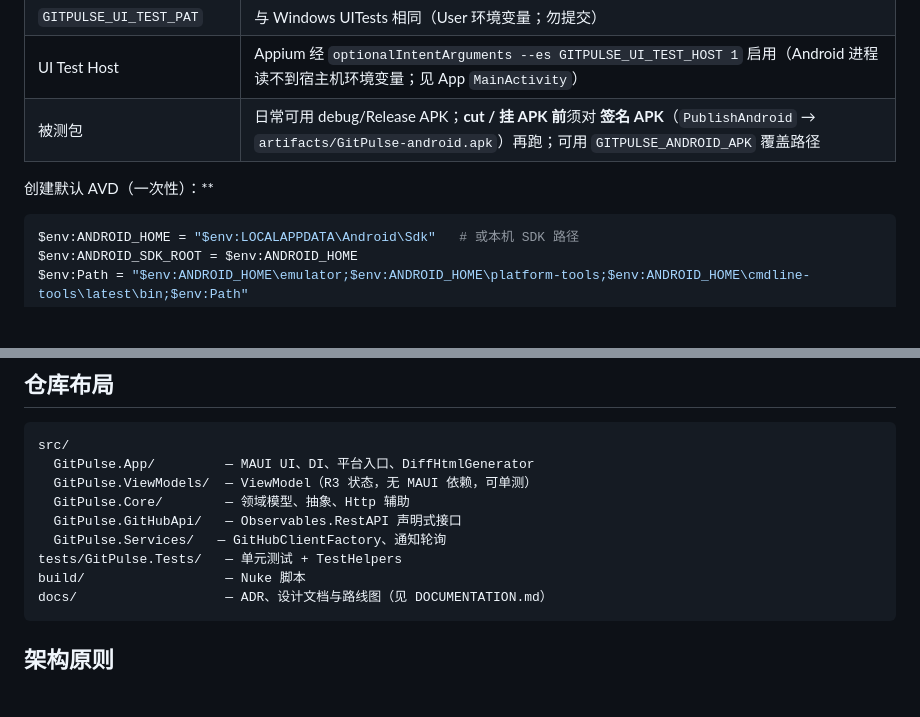
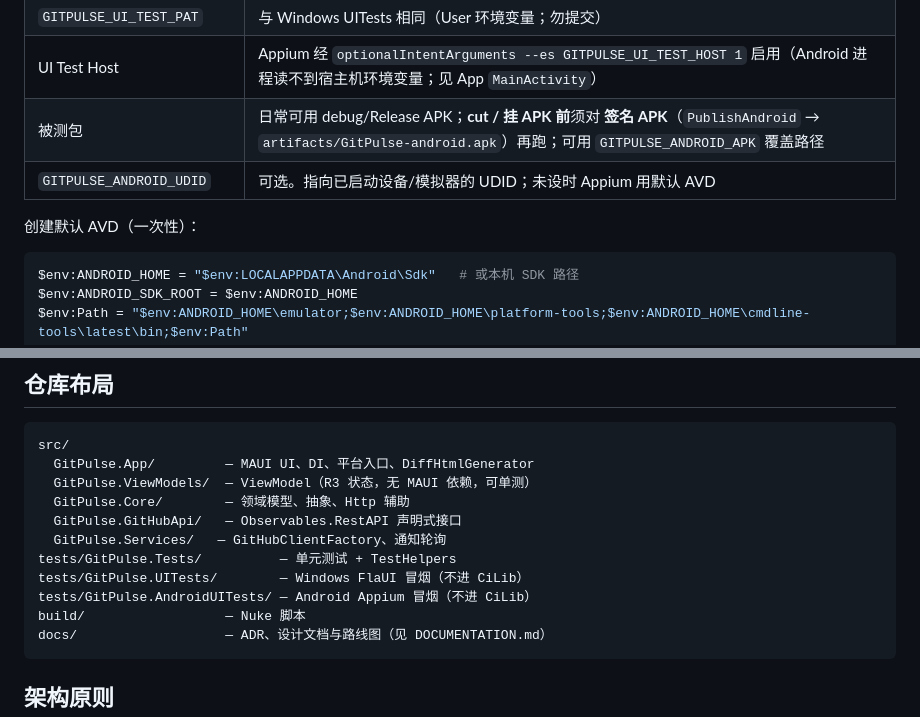
Before and after one commit to Skymly/GitPulse, a Markdown page: docs/DEVELOPMENT.md, 2 parts joined by grey strips. GitHub-like rendering; blank space fills up the shorter version.

Commit message:
Fix DEVELOPMENT.md layout, AVD heading, and Android UDID. (#644)
The layout tree omitted UI smoke projects, the AVD heading had a stray bold marker, and GITPULSE_ANDROID_UDID was used in AppiumSetup without a docs row.

Co-authored-by: Skymly <98217@users.noreply.github.com>
Co-authored-by: Cursor <cursoragent@cursor.com>

````diff
--- a/docs/DEVELOPMENT.md
+++ b/docs/DEVELOPMENT.md
@@ -51,8 +51,9 @@ dotnet test tests/GitPulse.UITests/GitPulse.UITests.csproj -c Release
 | `GITPULSE_UI_TEST_PAT` | 与 Windows UITests 相同（User 环境变量；勿提交） |
 | UI Test Host | Appium 经 `optionalIntentArguments --es GITPULSE_UI_TEST_HOST 1` 启用（Android 进程读不到宿主机环境变量；见 App `MainActivity`） |
 | 被测包 | 日常可用 debug/Release APK；**cut / 挂 APK 前**须对 **签名 APK**（`PublishAndroid` → `artifacts/GitPulse-android.apk`）再跑；可用 `GITPULSE_ANDROID_APK` 覆盖路径 |
+| `GITPULSE_ANDROID_UDID` | 可选。指向已启动设备/模拟器的 UDID；未设时 Appium 用默认 AVD |
 
-创建默认 AVD（一次性）：**
+创建默认 AVD（一次性）：
 
 ```powershell
 $env:ANDROID_HOME = "$env:LOCALAPPDATA\Android\Sdk"   # 或本机 SDK 路径
@@ -139,7 +140,9 @@ src/
   GitPulse.Core/        — 领域模型、抽象、Http 辅助
   GitPulse.GitHubApi/   — Observables.RestAPI 声明式接口
   GitPulse.Services/   — GitHubClientFactory、通知轮询
-tests/GitPulse.Tests/   — 单元测试 + TestHelpers
+tests/GitPulse.Tests/          — 单元测试 + TestHelpers
+tests/GitPulse.UITests/        — Windows FlaUI 冒烟（不进 CiLib）
+tests/GitPulse.AndroidUITests/ — Android Appium 冒烟（不进 CiLib）
 build/                  — Nuke 脚本
 docs/                   — ADR、设计文档与路线图（见 DOCUMENTATION.md）
 ```
````
